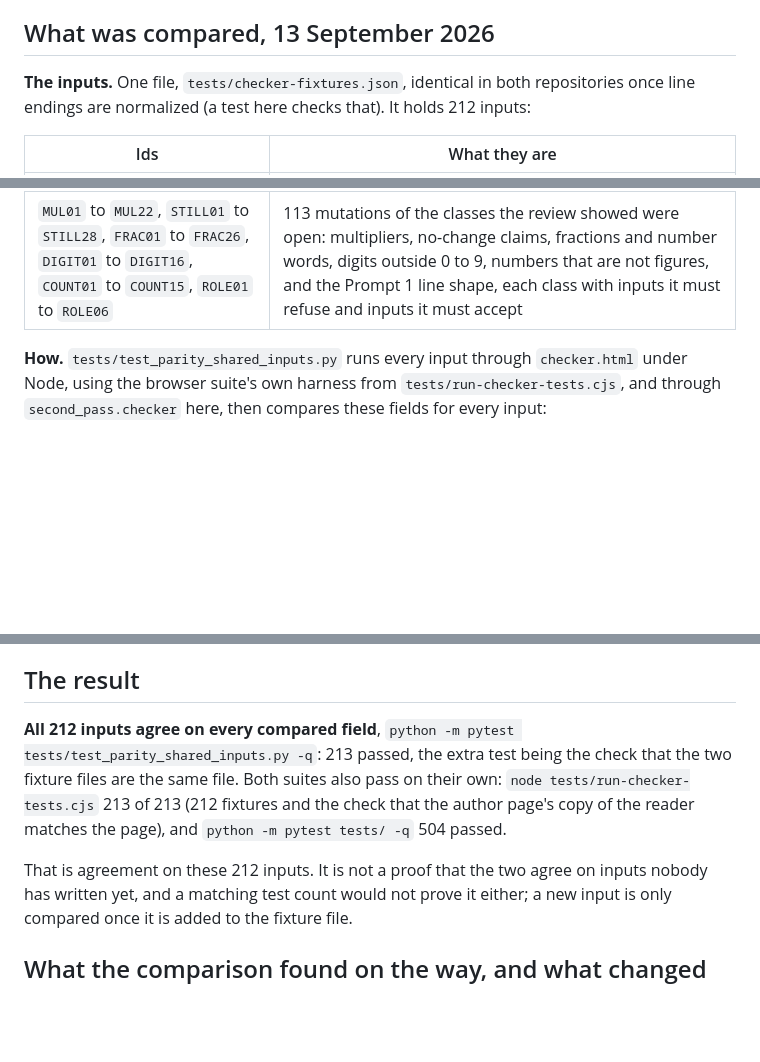
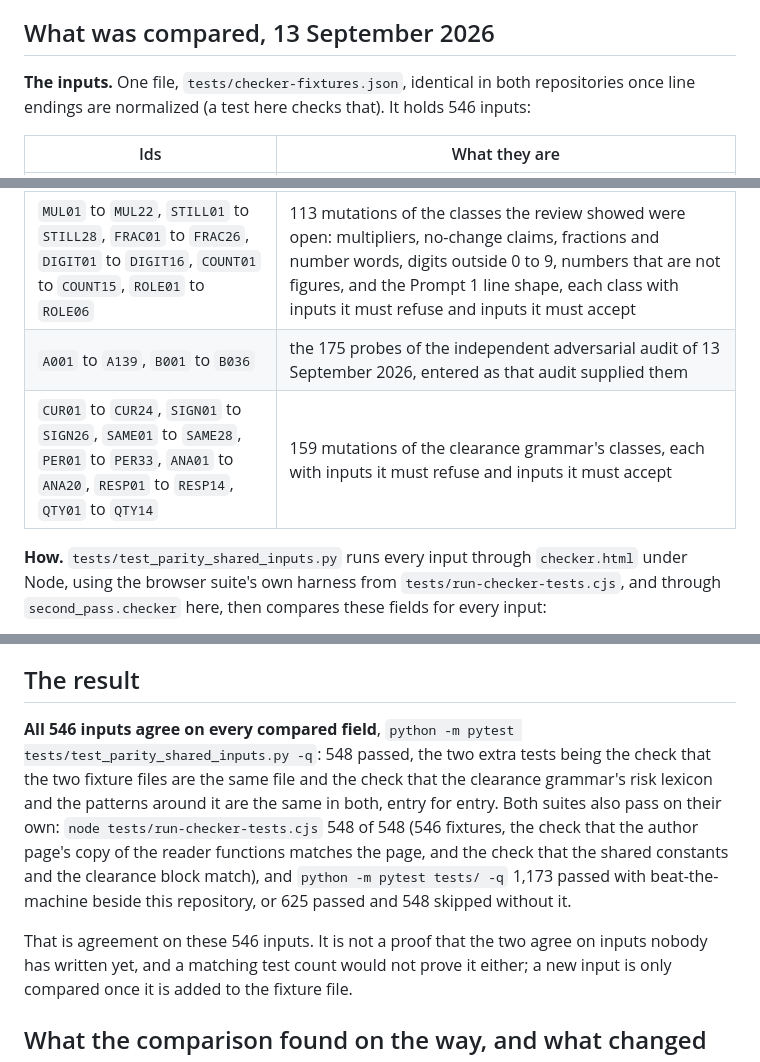
Before and after one commit to fiscalpatriots/second-pass, a Markdown page: CONTRACT-DIVERGENCE.md, 3 parts joined by grey strips. Drawn GitHub-style; blank space fills up the shorter version.

```diff
--- a/CONTRACT-DIVERGENCE.md
+++ b/CONTRACT-DIVERGENCE.md
@@ -11,13 +11,15 @@ an implementation of it.
 ## What was compared, 13 September 2026
 
 **The inputs.** One file, `tests/checker-fixtures.json`, identical in both repositories once
-line endings are normalized (a test here checks that). It holds 212 inputs:
+line endings are normalized (a test here checks that). It holds 546 inputs:
 
 | Ids | What they are |
 | --- | --- |
 | `T01` to `T54`, with `T10b`, `T12b`, `T14b`, `T15b` and `T18b` | the fixtures that guarded the page before the third review, including the end-to-end samples `T18` (halyard-v4), `T18b` (brightwater-v5) and `T19` (Kestrel) |
 | `P01` to `P40` | the forty probes from the third independent review of 13 September 2026, entered exactly as that bundle supplied them |
 | `MUL01` to `MUL22`, `STILL01` to `STILL28`, `FRAC01` to `FRAC26`, `DIGIT01` to `DIGIT16`, `COUNT01` to `COUNT15`, `ROLE01` to `ROLE06` | 113 mutations of the classes the review showed were open: multipliers, no-change claims, fractions and number words, digits outside 0 to 9, numbers that are not figures, and the Prompt 1 line shape, each class with inputs it must refuse and inputs it must accept |
+| `A001` to `A139`, `B001` to `B036` | the 175 probes of the independent adversarial audit of 13 September 2026, entered as that audit supplied them |
+| `CUR01` to `CUR24`, `SIGN01` to `SIGN26`, `SAME01` to `SAME28`, `PER01` to `PER33`, `ANA01` to `ANA20`, `RESP01` to `RESP14`, `QTY01` to `QTY14` | 159 mutations of the clearance grammar's classes, each with inputs it must refuse and inputs it must accept |
 
 **How.** `tests/test_parity_shared_inputs.py` runs every input through `checker.html` under
 Node, using the browser suite's own harness from `tests/run-checker-tests.cjs`, and through
@@ -45,13 +47,16 @@ this file.
 
 ## The result
 
-**All 212 inputs agree on every compared field**, `python -m pytest
-tests/test_parity_shared_inputs.py -q`: 213 passed, the extra test being the check that the
-two fixture files are the same file. Both suites also pass on their own: `node
-tests/run-checker-tests.cjs` 213 of 213 (212 fixtures and the check that the author page's
-copy of the reader matches the page), and `python -m pytest tests/ -q` 504 passed.
+**All 546 inputs agree on every compared field**, `python -m pytest
+tests/test_parity_shared_inputs.py -q`: 548 passed, the two extra tests being the check that
+the two fixture files are the same file and the check that the clearance grammar's risk lexicon
+and the patterns around it are the same in both, entry for entry. Both suites also pass on their
+own: `node tests/run-checker-tests.cjs` 548 of 548 (546 fixtures, the check that the author
+page's copy of the reader functions matches the page, and the check that the shared constants and
+the clearance block match), and `python -m pytest tests/ -q` 1,173 passed with beat-the-machine
+beside this repository, or 625 passed and 548 skipped without it.
 
-That is agreement on these 212 inputs. It is not a proof that the two agree on inputs nobody
+That is agreement on these 546 inputs. It is not a proof that the two agree on inputs nobody
 has written yet, and a matching test count would not prove it either; a new input is only
 compared once it is added to the fixture file.
 
```
Also changed, not shown: README.md (+16 -10 lines).
